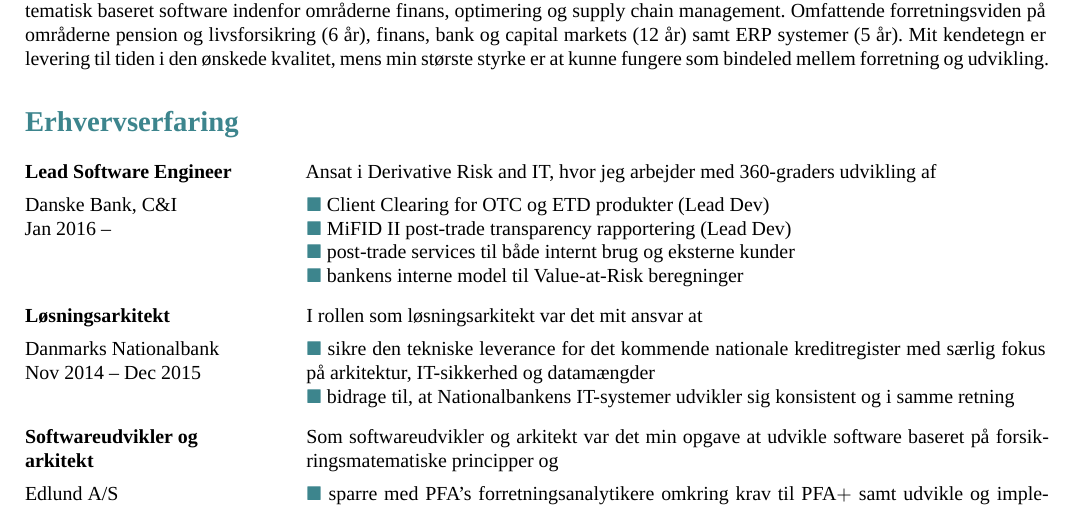
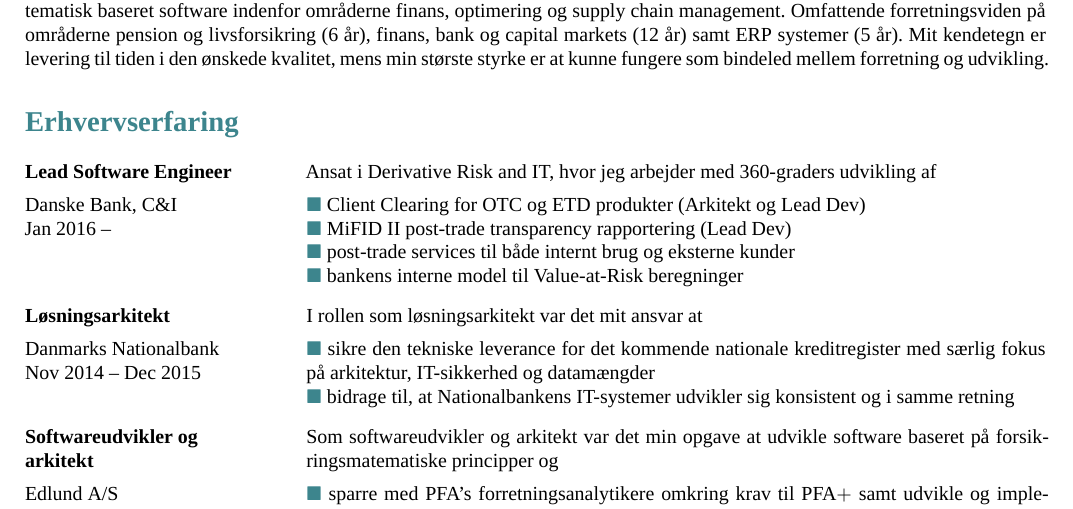
Before and after one commit to carsten-j/CV, a LaTeX CV (resume.tex): part of page 1 of 2, cut so that both start at the same text. Compiled offline with XeLaTeX; a missing font is replaced by an installed copy or a similar font.

Commit message:
Opdatering af rolle i DB

```diff
--- a/resume.tex
+++ b/resume.tex
@@ -28,7 +28,7 @@
 \job{Lead Software Engineer}{Danske Bank, C\&I}{Jan 2016 --}
 {Ansat i Derivative Risk and IT, hvor jeg arbejder med 360-graders udvikling af}
 {
-\opgave{Client Clearing for OTC og ETD produkter (Lead Dev)}
+\opgave{Client Clearing for OTC og ETD produkter (Arkitekt og Lead Dev)}
 \opgave{MiFID II post-trade transparency rapportering (Lead Dev)}
 \opgave{post-trade services til både internt brug og eksterne kunder}
 \opgave{bankens interne model til Value-at-Risk beregninger}
```
Also changed, not shown: resume.pdf.
